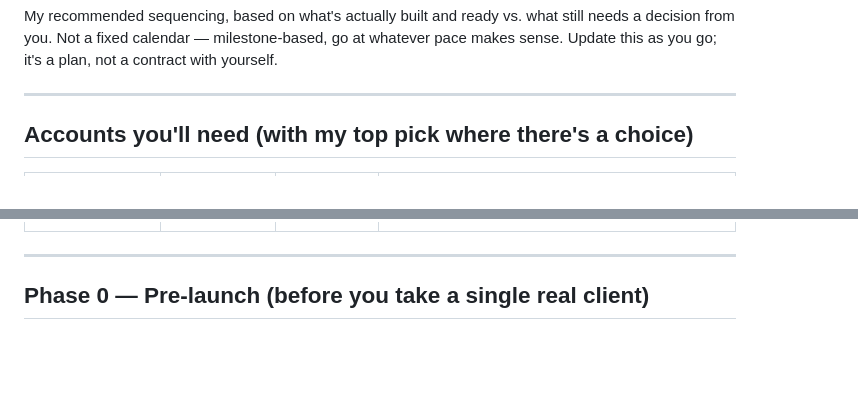
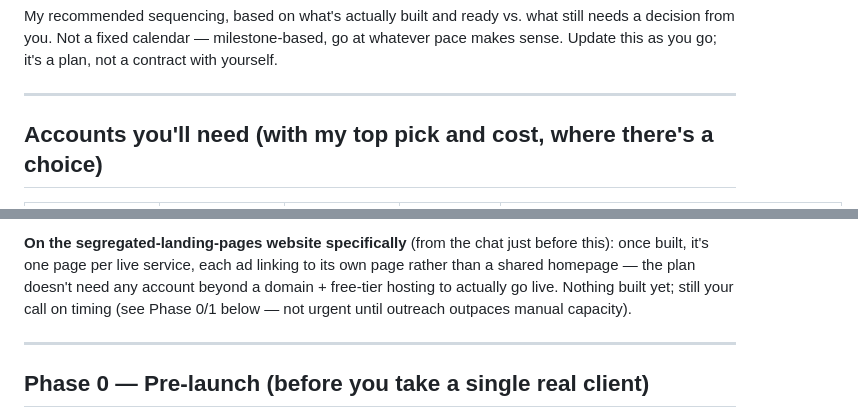
Before and after one commit to watersandcocontact-dev/waters-and-co, a Markdown page: ROADMAP.md, 2 parts joined by grey strips. GitHub-like rendering; blank space fills up the shorter version.

```diff
--- a/ROADMAP.md
+++ b/ROADMAP.md
@@ -7,5 +7,5 @@ contract with yourself.
 
 ---
 
-## Accounts you'll need (with my top pick where there's a choice)
+## Accounts you'll need (with my top pick and cost, where there's a choice)
 
@@ -23,3 +26,4 @@ contract with yourself.
+**On the segregated-landing-pages website specifically** (from the chat just before this): once built, it's one page per live service, each ad linking to its own page rather than a shared homepage — the plan doesn't need any account beyond a domain + free-tier hosting to actually go live. Nothing built yet; still your call on timing (see Phase 0/1 below — not urgent until outreach outpaces manual capacity).
 
 ---
 
```
Also changed, not shown: other parts of ROADMAP.md (+14 -11 lines).
